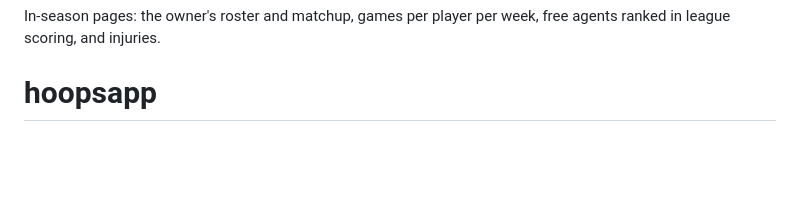
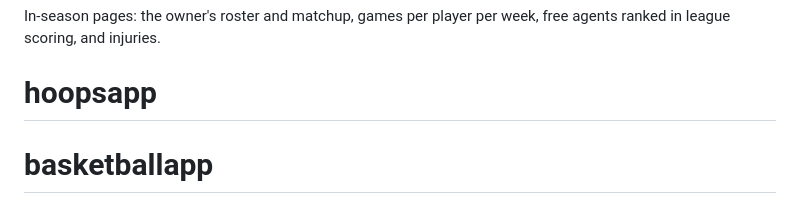
Before and after one commit to thor48/basketballapp, a Markdown page: README.md, the part around the change. GitHub-like rendering; blank space fills up the shorter version.

```diff
--- a/README.md
+++ b/README.md
@@ -52,3 +52,4 @@ The draft is polled every 3 s while `drafting`, every 30 s before it starts or w
 
 In-season pages: the owner's roster and matchup, games per player per week, free agents ranked in league scoring, and injuries.
 # hoopsapp
+# basketballapp
```
